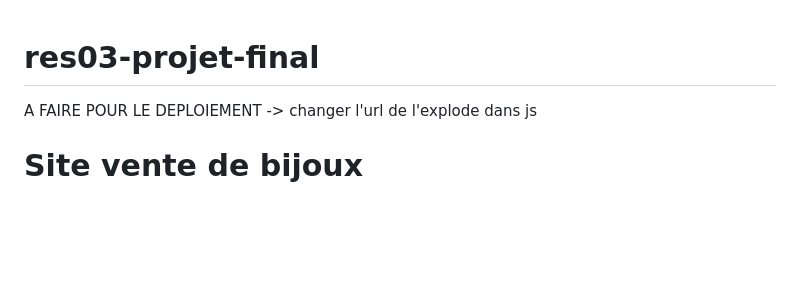
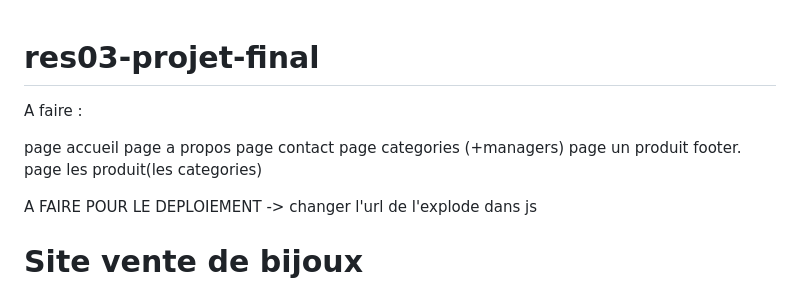
Before and after one commit to vicous6/res03-projet-final, a Markdown page: README.md, the part around the change. Rendered like a GitHub page; blank space fills up the shorter version.

```diff
--- a/README.md
+++ b/README.md
@@ -1,4 +1,14 @@
 # res03-projet-final
+
+A faire :
+
+page accueil
+page a propos
+page contact
+page categories (+managers)
+page un produit
+footer.
+page les produit(les categories)
 
 A FAIRE POUR LE DEPLOIEMENT
 -> changer l'url de l'explode dans js
```
